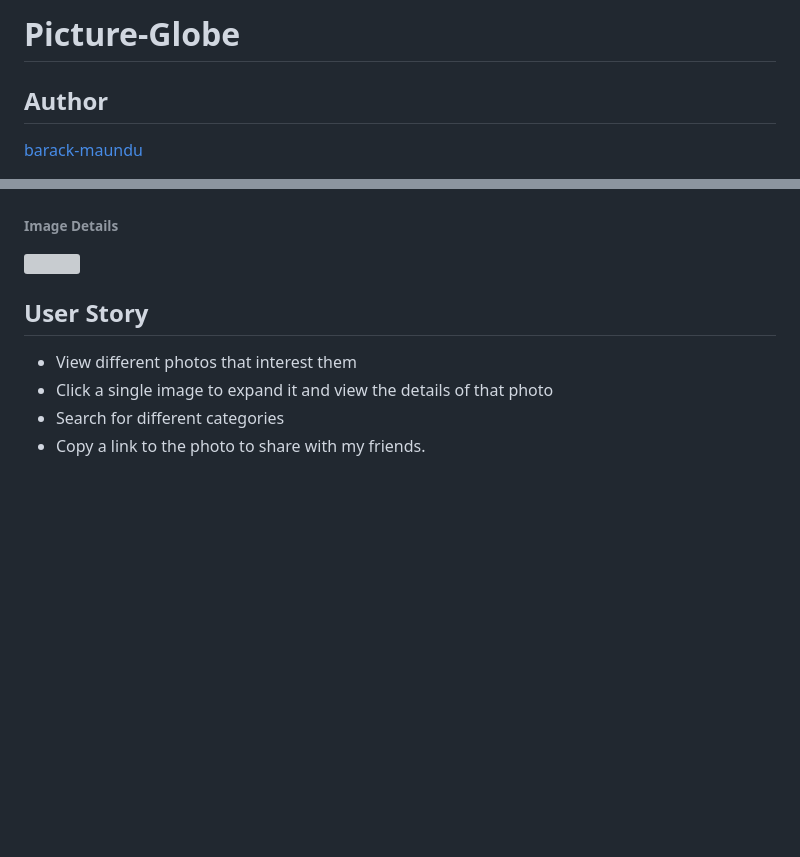
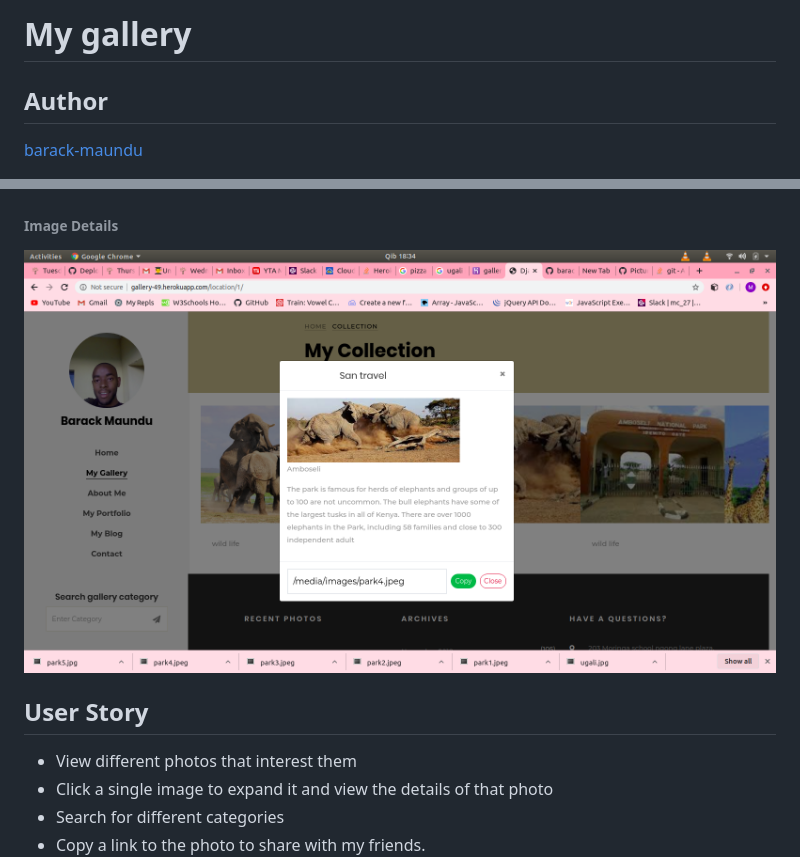
Before and after one commit to barackmaund1/My-gallery, a Markdown page: README.md, 2 parts joined by grey strips. GitHub-like rendering; pictures changed too: static/images/details.png (added); blank space fills up the shorter version; grey boxes are pictures that could not be loaded.

Commit message:
added details screenshot

```diff
--- a/README.md
+++ b/README.md
@@ -1,4 +1,4 @@
-# Picture-Globe
+# My gallery
 ## Author
 
 [barack-maundu](https://github.com/barackmaund1)
@@ -18,7 +18,7 @@ This is a Django application for personal gallery that allows a user to upload i
  <img src="https://raw.githubusercontent.com/barackmaund1/My-gallery/master/static/images/search.png">
 
  ###### Image Details
- <img src="">
+ <img src="https://raw.githubusercontent.com/barackmaund1/My-gallery/master/static/images/details.png">
 
 ## User Story
 
```
